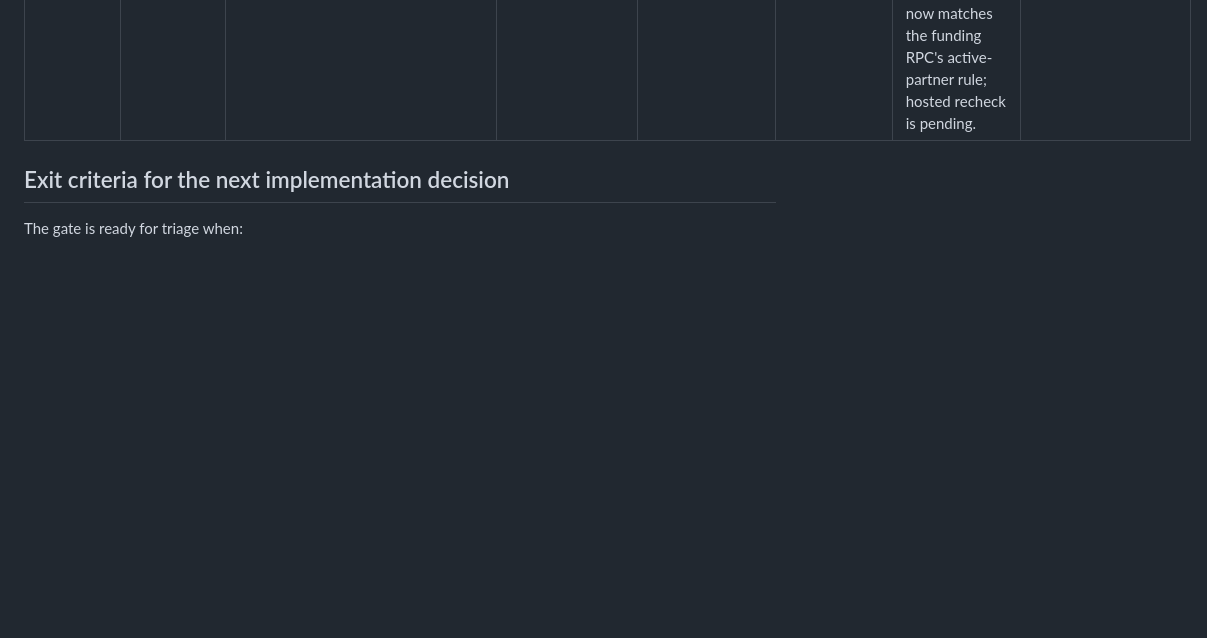
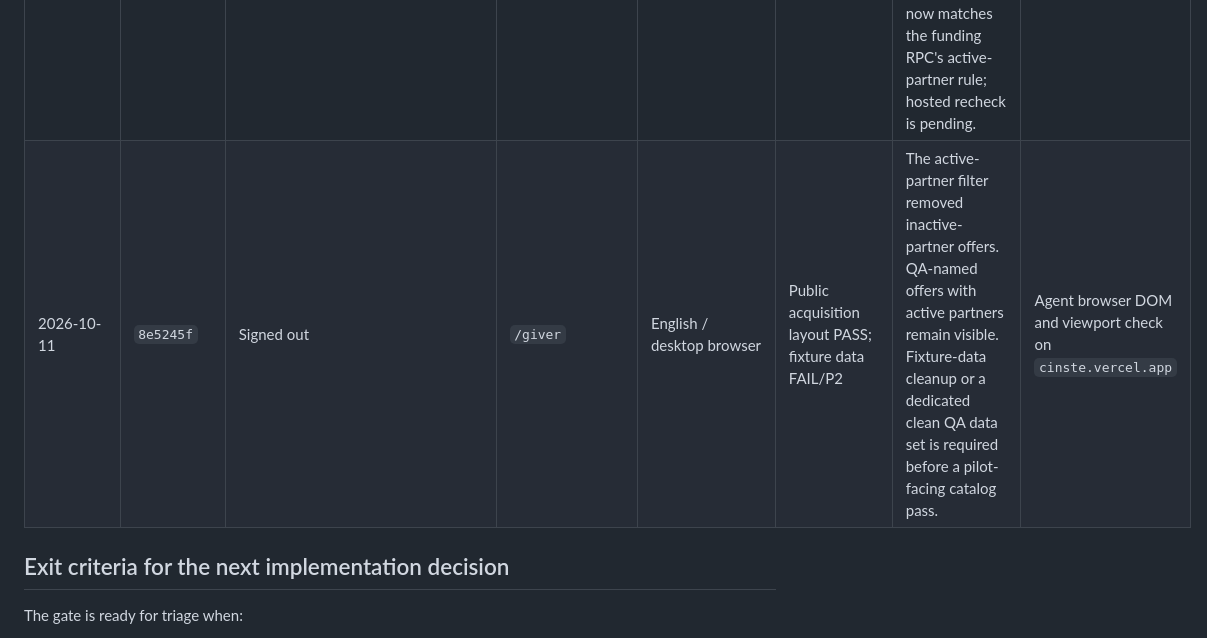
Before and after one commit to sametivon/cinste, a Markdown page: docs/current/pilot-acceptance-gate.md, the part around the change. Rendered like a GitHub page; blank space fills up the shorter version.

Commit message:
Record hosted public catalog QA result

```diff
--- a/docs/current/pilot-acceptance-gate.md
+++ b/docs/current/pilot-acceptance-gate.md
@@ -120,6 +120,7 @@ repository when they contain account identifiers.
 | 2026-10-11 (owner-reported; time not recorded) | hosted QA deployment (commit not recorded) | Wrong fixture (account not recorded) | `/account`, `/student`, `/organization`, `/partner`, `/admin`, `/giver` | English / desktop browser | Superseded | Organization data appeared during this pass. The owner later identified the account as the wrong fixture. This row provides no evidence about `student-unverified` authorization. | Owner-provided screenshots and redacted route results in session; no account identifiers stored here |
 | 2026-10-11 (owner-reported; time not recorded) | hosted QA deployment (commit not recorded) | `unverified.student@cinste.test` | `/account`, `/student`, `/organization`, `/partner`, `/admin`, `/giver` | viewport and locale not recorded | Authorization PASS for protected workspaces; UX FAIL/P2 | `/account` redirected to `/student`; the Student state was sparse. Organization, Partner, and Admin denied access but redirected to landing banners. The public Giver page showed Giver-account language and local MVP payment copy. The earlier Organization exposure was caused by testing the wrong fixture. | Owner-provided manual QA in session; hosted UX correction rerun pending |
 | 2026-10-11 | `783e48c` | Signed out | `/giver` | English / desktop browser | Public acquisition layout PASS; catalog FAIL/P2 | The page separates public discovery from Giver history and funding controls. Active offers from inactive QA partners still appear. A repository filter now matches the funding RPC's active-partner rule; hosted recheck is pending. | Agent browser check on `cinste.vercel.app` |
+| 2026-10-11 | `8e5245f` | Signed out | `/giver` | English / desktop browser | Public acquisition layout PASS; fixture data FAIL/P2 | The active-partner filter removed inactive-partner offers. QA-named offers with active partners remain visible. Fixture-data cleanup or a dedicated clean QA data set is required before a pilot-facing catalog pass. | Agent browser DOM and viewport check on `cinste.vercel.app` |
 
 ## Exit criteria for the next implementation decision
 
```
Also changed, not shown: docs/current/current-state.md (+5 -2 lines).
